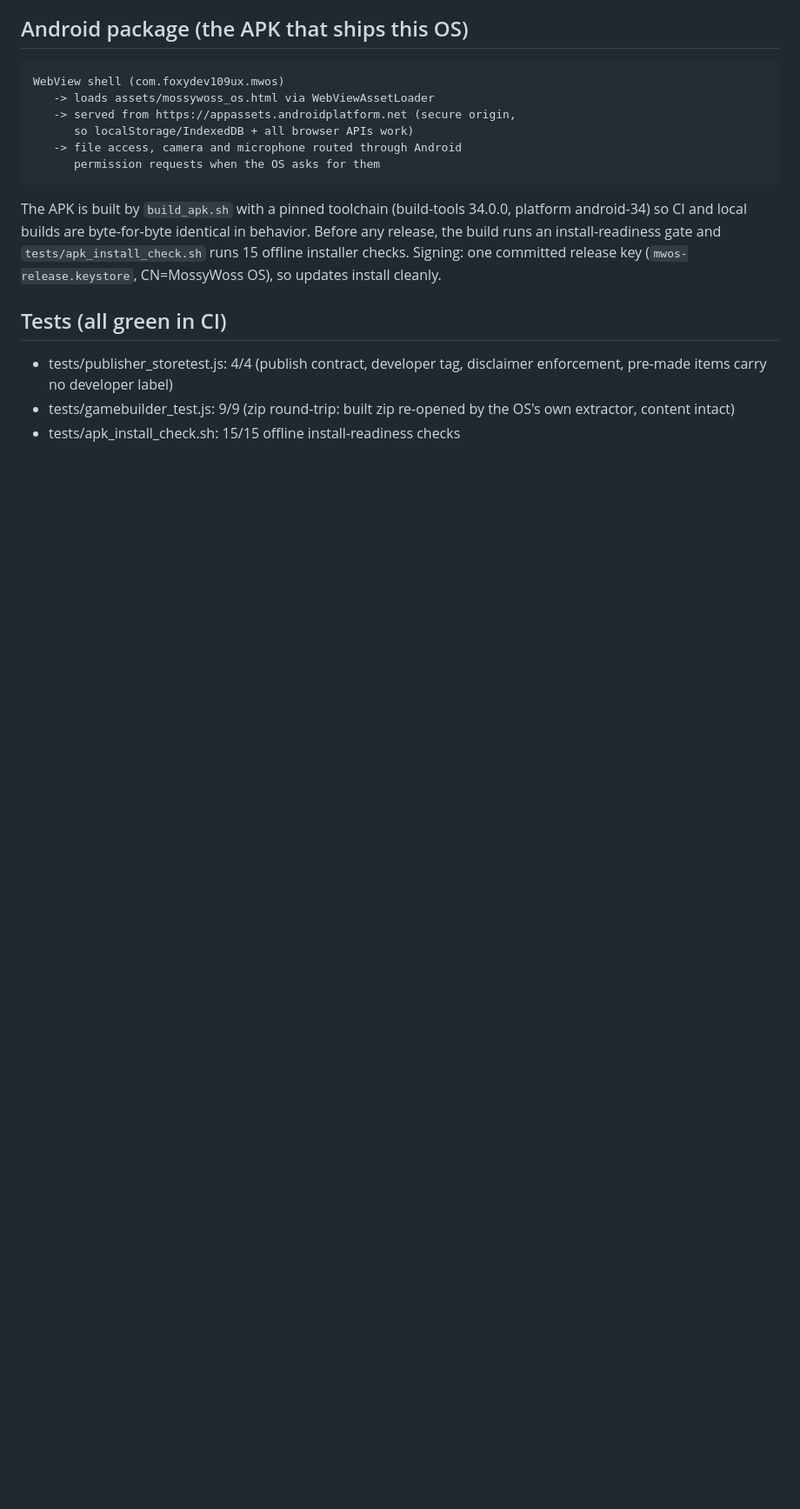
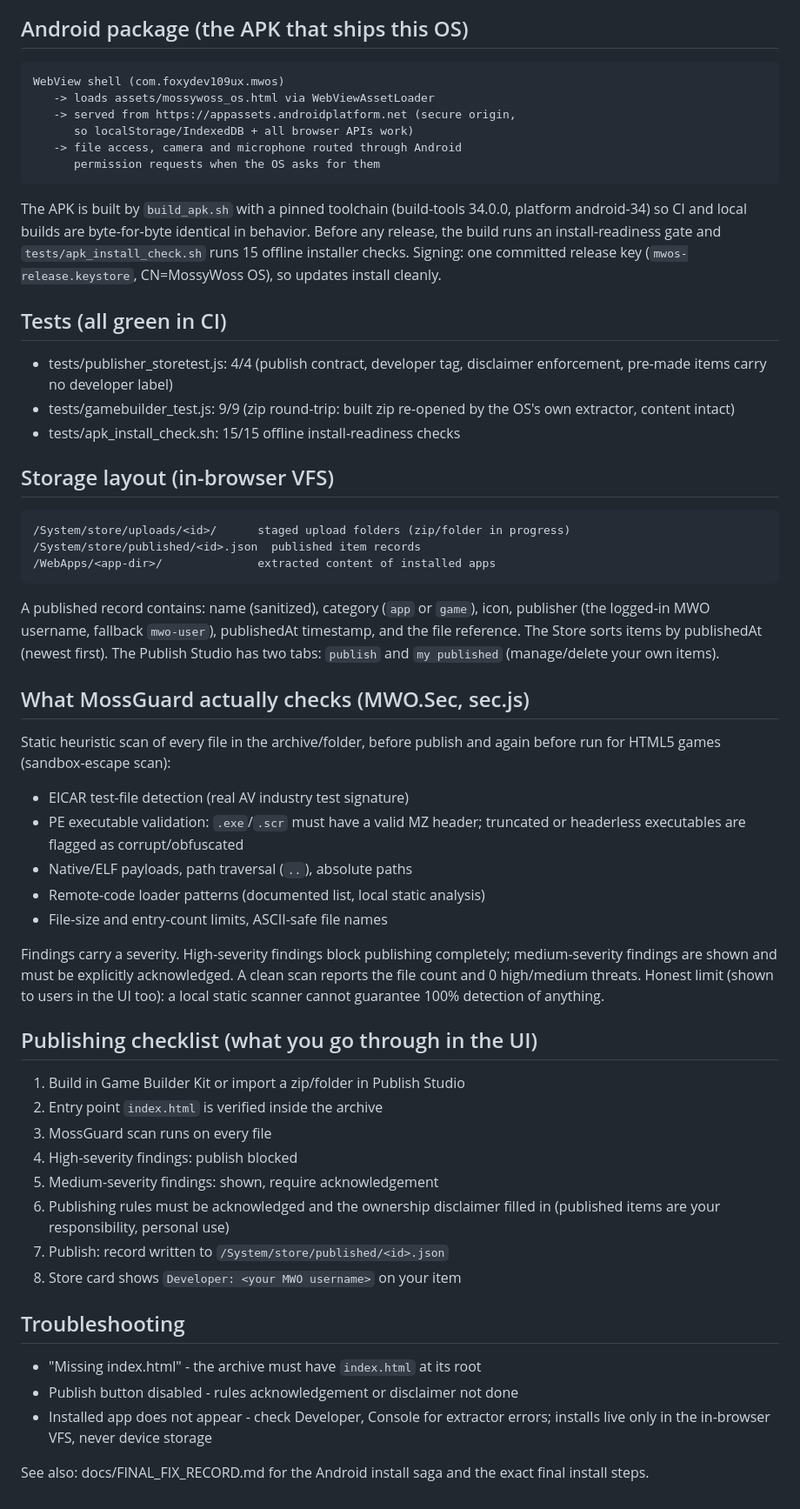
Before and after one commit to foxydev109-ux/mossywoss-os, a Markdown page: docs/STORE_PUBLISH.md, the part around the change. Shown at 87% size. GitHub-like rendering; blank space fills up the shorter version.

````diff
--- a/docs/STORE_PUBLISH.md
+++ b/docs/STORE_PUBLISH.md
@@ -74,3 +74,57 @@ installer checks. Signing: one committed release key
 - tests/gamebuilder_test.js: 9/9 (zip round-trip: built zip re-opened by
   the OS's own extractor, content intact)
 - tests/apk_install_check.sh: 15/15 offline install-readiness checks
+
+## Storage layout (in-browser VFS)
+
+```
+/System/store/uploads/<id>/      staged upload folders (zip/folder in progress)
+/System/store/published/<id>.json  published item records
+/WebApps/<app-dir>/              extracted content of installed apps
+```
+
+A published record contains: name (sanitized), category (`app` or `game`),
+icon, publisher (the logged-in MWO username, fallback `mwo-user`),
+publishedAt timestamp, and the file reference. The Store sorts items by
+publishedAt (newest first). The Publish Studio has two tabs: `publish` and
+`my published` (manage/delete your own items).
+
+## What MossGuard actually checks (MWO.Sec, sec.js)
+
+Static heuristic scan of every file in the archive/folder, before publish
+and again before run for HTML5 games (sandbox-escape scan):
+
+- EICAR test-file detection (real AV industry test signature)
+- PE executable validation: `.exe`/`.scr` must have a valid MZ header;
+  truncated or headerless executables are flagged as corrupt/obfuscated
+- Native/ELF payloads, path traversal (`..`), absolute paths
+- Remote-code loader patterns (documented list, local static analysis)
+- File-size and entry-count limits, ASCII-safe file names
+
+Findings carry a severity. High-severity findings block publishing
+completely; medium-severity findings are shown and must be explicitly
+acknowledged. A clean scan reports the file count and 0 high/medium
+threats. Honest limit (shown to users in the UI too): a local static
+scanner cannot guarantee 100% detection of anything.
+
+## Publishing checklist (what you go through in the UI)
+
+1. Build in Game Builder Kit or import a zip/folder in Publish Studio
+2. Entry point `index.html` is verified inside the archive
+3. MossGuard scan runs on every file
+4. High-severity findings: publish blocked
+5. Medium-severity findings: shown, require acknowledgement
+6. Publishing rules must be acknowledged and the ownership disclaimer
+   filled in (published items are your responsibility, personal use)
+7. Publish: record written to `/System/store/published/<id>.json`
+8. Store card shows `Developer: <your MWO username>` on your item
+
+## Troubleshooting
+
+- "Missing index.html" - the archive must have `index.html` at its root
+- Publish button disabled - rules acknowledgement or disclaimer not done
+- Installed app does not appear - check Developer, Console for extractor
+  errors; installs live only in the in-browser VFS, never device storage
+
+See also: docs/FINAL_FIX_RECORD.md for the Android install saga and the
+exact final install steps.
````
Also changed, not shown: README.md (+2 -0 lines), docs/FINAL_FIX_RECORD.md (added, +77 -0 lines).
